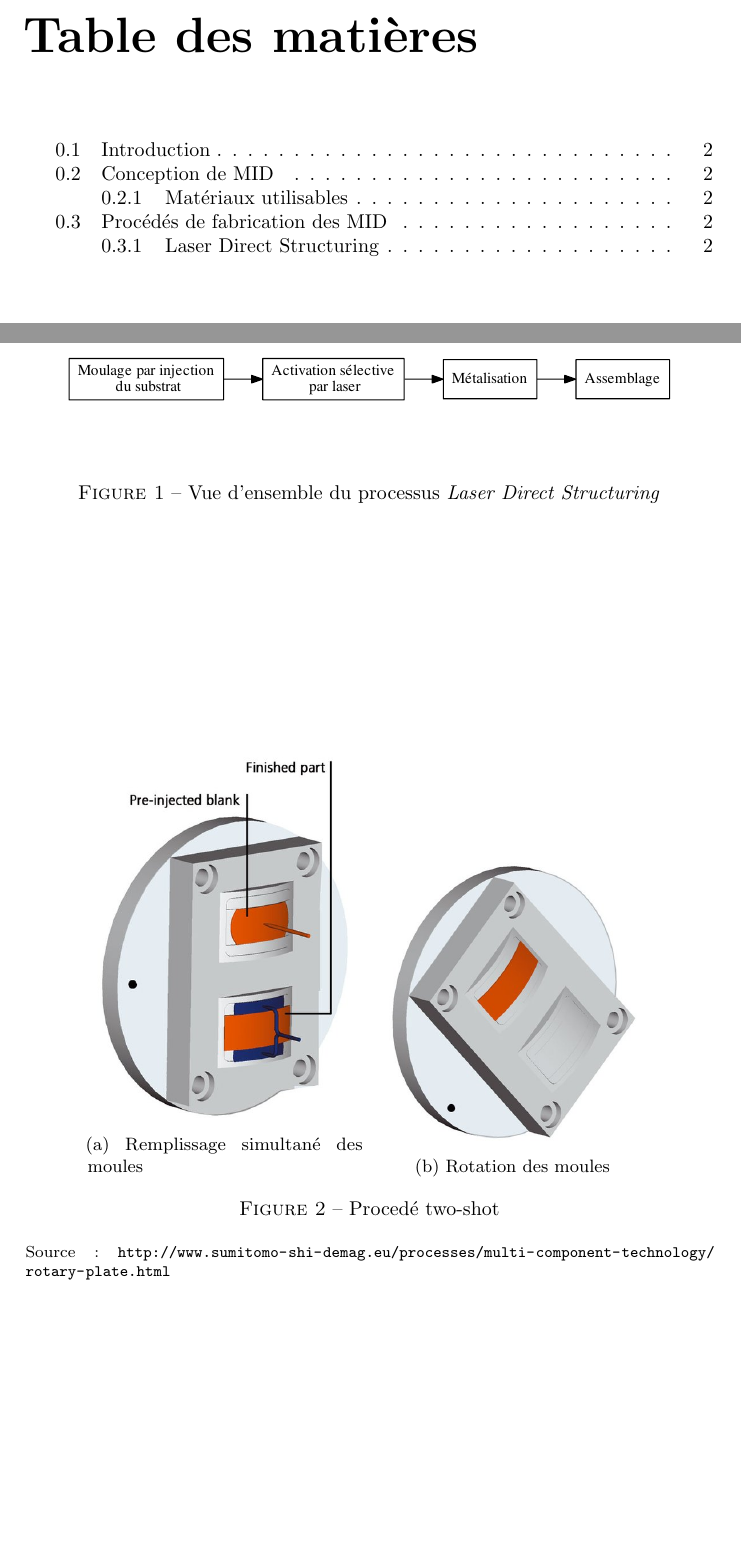
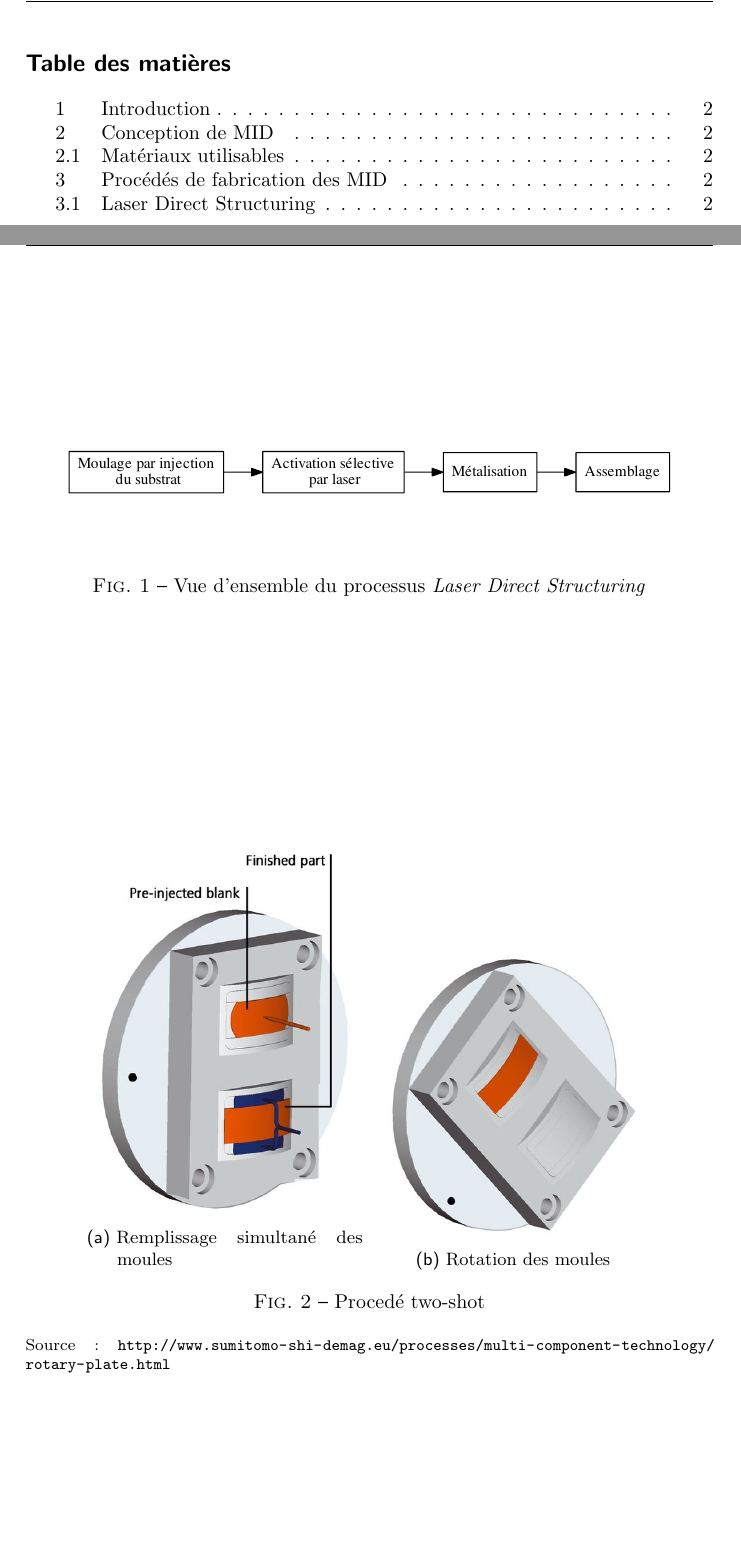
Before and after one commit to antoinealb/seminaire-methodes-production, a LaTeX document (rapport.tex): two parts of pages 2 and 4 of 6 before the commit and two parts of pages 2 and 4 of 5 after it, joined at a grey line, cut so that both start at the same text, the shorter picture padded with empty space. Compiled offline with pdfLaTeX.

Commit message:
Changed documentclass

```diff
--- a/rapport.tex
+++ b/rapport.tex
@@ -1,5 +1,5 @@
 % Déclaration du type de document (report, book, paper, etc...)
-\documentclass[a4paper]{report}
+\documentclass[a4paper]{paper}
 
 % Package pour avoir Latex en français
 \usepackage[utf8]{inputenc}
@@ -48,6 +48,8 @@
 \end{figure}
 
 \appendix
+
+\clearpage
 \listoffigures
 
 \nocite{*} % tells bibtex to include everything
```
